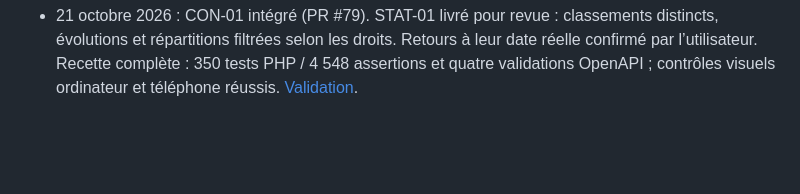
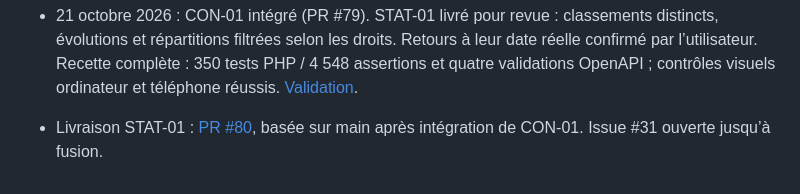
Before and after one commit to wwwy44c4mf-cpu/Gestion-Stock, a Markdown page: suivi.md, the part around the change. Drawn GitHub-style; blank space fills up the shorter version.

Commit message:
Documenter la livraison et la validation STAT-01 #80

```diff
--- a/suivi.md
+++ b/suivi.md
@@ -869,3 +869,4 @@ Les achats, commandes automatiques, facturation, ERP, géolocalisation, équipem
 - 21 octobre 2026 : ALT-02 intégré (PR #75). ALT-03 livré pour revue : écran et préférences des destinataires, choix utilisateur personnalisable, 297 tests PHP / 4 099 assertions et quatre validations OpenAPI. Aucun ajout de démonstration aux données réelles.
 
 - 21 octobre 2026 : CON-01 intégré (PR #79). STAT-01 livré pour revue : classements distincts, évolutions et répartitions filtrées selon les droits. Retours à leur date réelle confirmé par l’utilisateur. Recette complète : 350 tests PHP / 4 548 assertions et quatre validations OpenAPI ; contrôles visuels ordinateur et téléphone réussis. [Validation](docs/validation-stat01.md).
+- Livraison STAT-01 : [PR #80](https://github.com/wwwy44c4mf-cpu/Gestion-Stock/pull/80), basée sur main après intégration de CON-01. Issue #31 ouverte jusqu’à fusion.
```
Also changed, not shown: docs/validation-stat01.md (+2 -0 lines).
